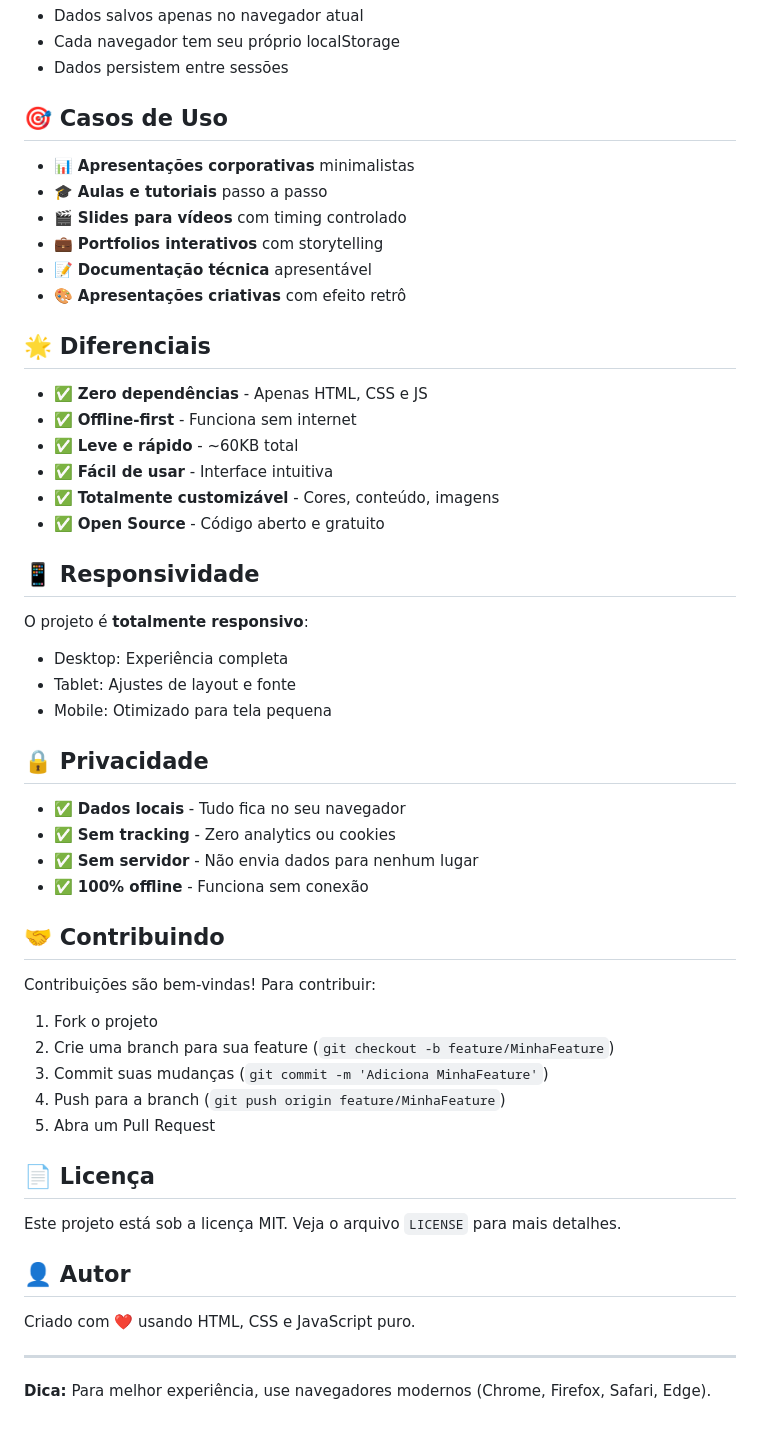
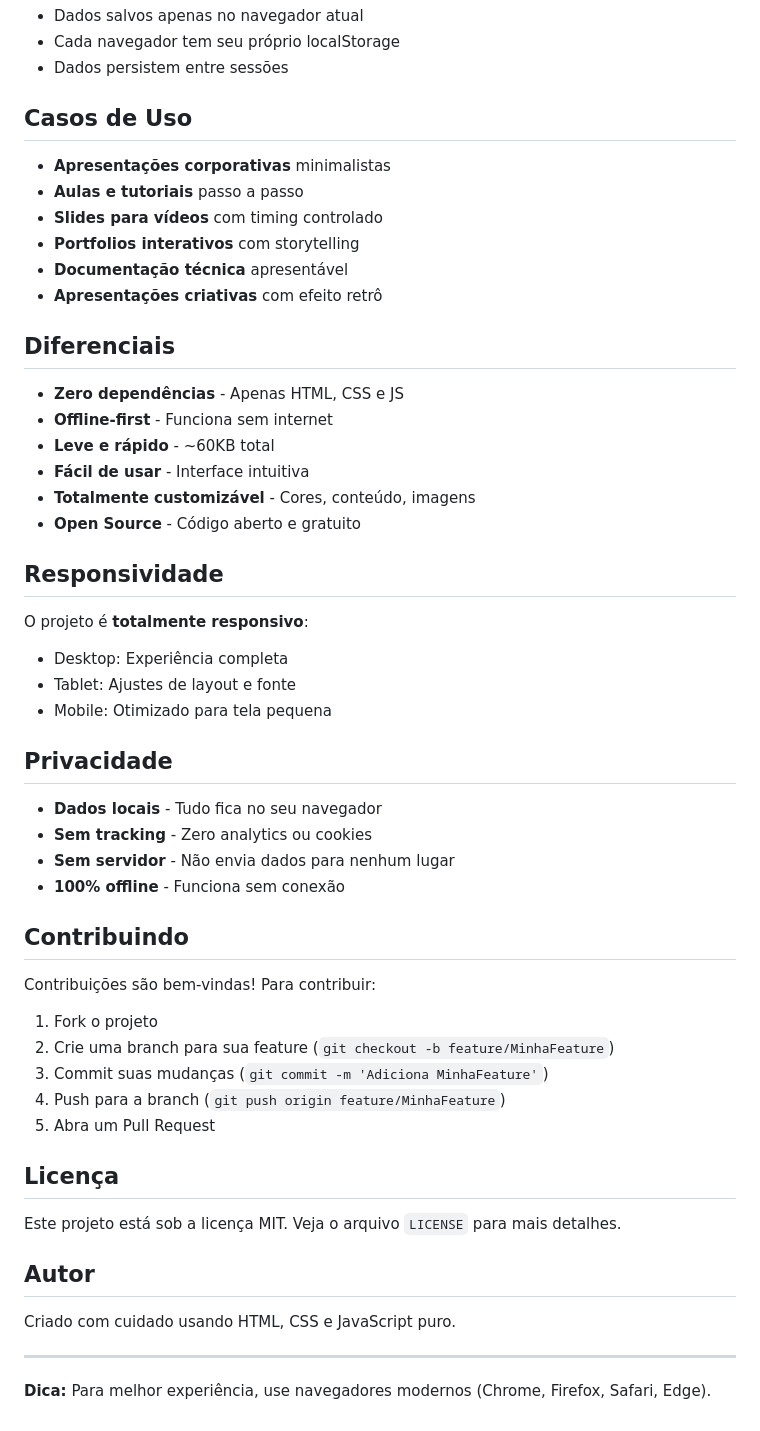
Before and after one commit to renatamottam/typewriter-slides, a Markdown page: README.md, the part around one of its changes. Rendered like a GitHub page.

Commit message:
docs: remove emojis from README
Co-authored-by: Cursor <cursoragent@cursor.com>

```diff
--- a/README.md
+++ b/README.md
@@ -134,39 +134,39 @@ O projeto salva automaticamente no **localStorage** do navegador:
 - Cada navegador tem seu próprio localStorage
 - Dados persistem entre sessões
 
-## 🎯 Casos de Uso
+## Casos de Uso
 
-- 📊 **Apresentações corporativas** minimalistas
-- 🎓 **Aulas e tutoriais** passo a passo
-- 🎬 **Slides para vídeos** com timing controlado
-- 💼 **Portfolios interativos** com storytelling
-- 📝 **Documentação técnica** apresentável
-- 🎨 **Apresentações criativas** com efeito retrô
+- **Apresentações corporativas** minimalistas
+- **Aulas e tutoriais** passo a passo
+- **Slides para vídeos** com timing controlado
+- **Portfolios interativos** com storytelling
+- **Documentação técnica** apresentável
+- **Apresentações criativas** com efeito retrô
 
-## 🌟 Diferenciais
+## Diferenciais
 
-- ✅ **Zero dependências** - Apenas HTML, CSS e JS
-- ✅ **Offline-first** - Funciona sem internet
-- ✅ **Leve e rápido** - ~60KB total
-- ✅ **Fácil de usar** - Interface intuitiva
-- ✅ **Totalmente customizável** - Cores, conteúdo, imagens
-- ✅ **Open Source** - Código aberto e gratuito
+- **Zero dependências** - Apenas HTML, CSS e JS
+- **Offline-first** - Funciona sem internet
+- **Leve e rápido** - ~60KB total
+- **Fácil de usar** - Interface intuitiva
+- **Totalmente customizável** - Cores, conteúdo, imagens
+- **Open Source** - Código aberto e gratuito
 
-## 📱 Responsividade
+## Responsividade
 
 O projeto é **totalmente responsivo**:
 - Desktop: Experiência completa
 - Tablet: Ajustes de layout e fonte
 - Mobile: Otimizado para tela pequena
 
-## 🔒 Privacidade
+## Privacidade
 
-- ✅ **Dados locais** - Tudo fica no seu navegador
-- ✅ **Sem tracking** - Zero analytics ou cookies
-- ✅ **Sem servidor** - Não envia dados para nenhum lugar
-- ✅ **100% offline** - Funciona sem conexão
+- **Dados locais** - Tudo fica no seu navegador
+- **Sem tracking** - Zero analytics ou cookies
+- **Sem servidor** - Não envia dados para nenhum lugar
+- **100% offline** - Funciona sem conexão
 
-## 🤝 Contribuindo
+## Contribuindo
 
 Contribuições são bem-vindas! Para contribuir:
 
@@ -176,13 +176,13 @@ Contribuições são bem-vindas! Para contribuir:
 4. Push para a branch (`git push origin feature/MinhaFeature`)
 5. Abra um Pull Request
 
-## 📄 Licença
+## Licença
 
 Este projeto está sob a licença MIT. Veja o arquivo `LICENSE` para mais detalhes.
 
-## 👤 Autor
+## Autor
 
-Criado com ❤️ usando HTML, CSS e JavaScript puro.
+Criado com cuidado usando HTML, CSS e JavaScript puro.
 
 ---
 
```
Also changed, not shown: other parts of README.md (+28 -28 lines).
